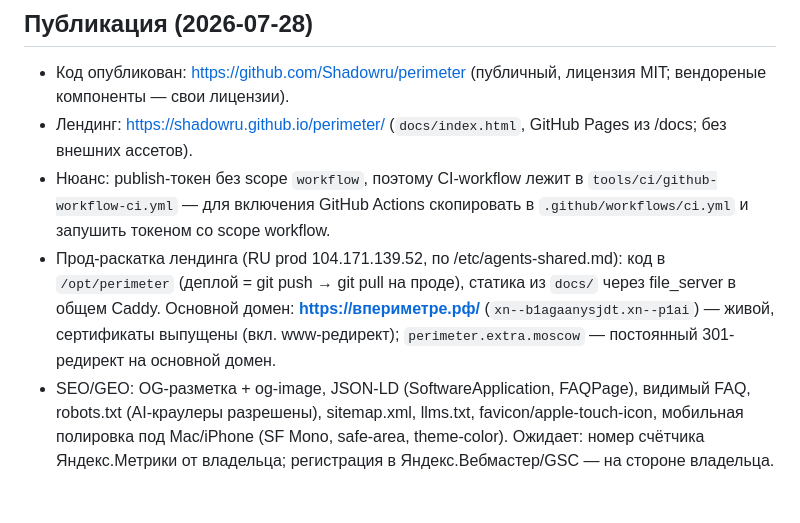
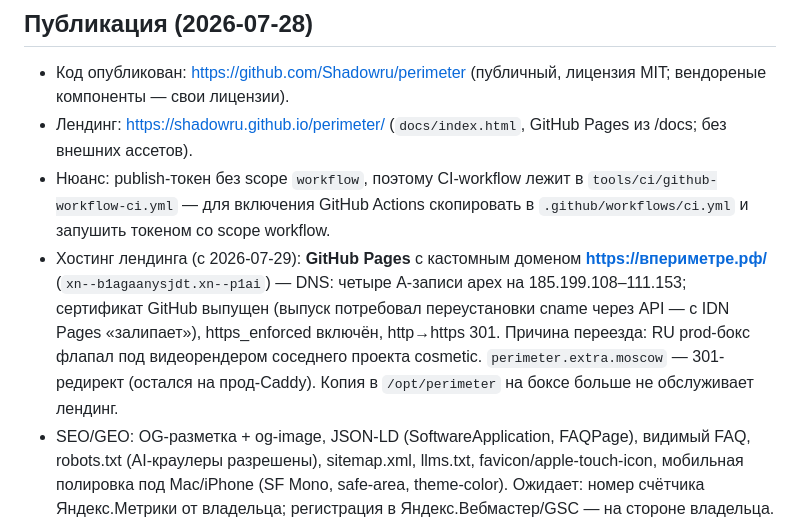
Before and after one commit to Shadowru/perimeter, a Markdown page: docs/STATUS.md, the part around the change. GitHub-like rendering; blank space fills up the shorter version.

Commit message:
docs(status): landing migrated to GitHub Pages with custom domain, HTTPS enforced
Co-Authored-By: Claude Fable 5 <noreply@anthropic.com>

```diff
--- a/docs/STATUS.md
+++ b/docs/STATUS.md
@@ -58,7 +58,7 @@
 - Код опубликован: https://github.com/Shadowru/perimeter (публичный, лицензия MIT; вендореные компоненты — свои лицензии).
 - Лендинг: https://shadowru.github.io/perimeter/ (`docs/index.html`, GitHub Pages из /docs; без внешних ассетов).
 - Нюанс: publish-токен без scope `workflow`, поэтому CI-workflow лежит в `tools/ci/github-workflow-ci.yml` — для включения GitHub Actions скопировать в `.github/workflows/ci.yml` и запушить токеном со scope workflow.
-- Прод-раскатка лендинга (RU prod 104.171.139.52, по /etc/agents-shared.md): код в `/opt/perimeter` (деплой = git push → git pull на проде), статика из `docs/` через file_server в общем Caddy. Основной домен: **https://впериметре.рф/** (`xn--b1agaanysjdt.xn--p1ai`) — живой, сертификаты выпущены (вкл. www-редирект); `perimeter.extra.moscow` — постоянный 301-редирект на основной домен.
+- Хостинг лендинга (с 2026-07-29): **GitHub Pages** с кастомным доменом **https://впериметре.рф/** (`xn--b1agaanysjdt.xn--p1ai`) — DNS: четыре A-записи apex на 185.199.108–111.153; сертификат GitHub выпущен (выпуск потребовал переустановки cname через API — с IDN Pages «залипает»), https_enforced включён, http→https 301. Причина переезда: RU prod-бокс флапал под видеорендером соседнего проекта cosmetic. `perimeter.extra.moscow` — 301-редирект (остался на прод-Caddy). Копия в `/opt/perimeter` на боксе больше не обслуживает лендинг.
 - SEO/GEO: OG-разметка + og-image, JSON-LD (SoftwareApplication, FAQPage), видимый FAQ, robots.txt (AI-краулеры разрешены), sitemap.xml, llms.txt, favicon/apple-touch-icon, мобильная полировка под Mac/iPhone (SF Mono, safe-area, theme-color). Ожидает: номер счётчика Яндекс.Метрики от владельца; регистрация в Яндекс.Вебмастер/GSC — на стороне владельца.
 - Лендинг v2 (редизайн 2026-07-28): тёмный «машинный зал», панели-фейсплейты, сигнатура — «пульт контура» со статус-LED; канонический URL — впериметре.рф.
 
```
